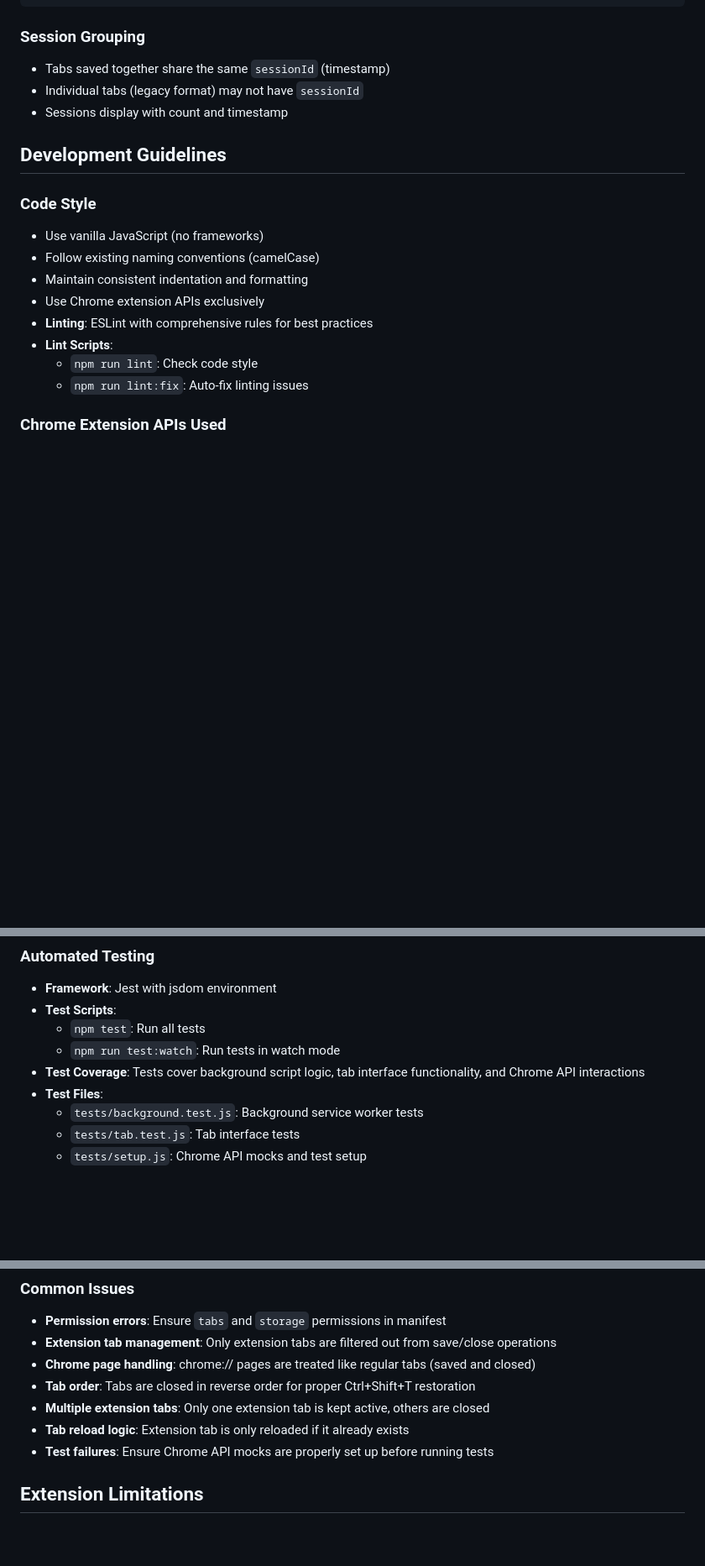
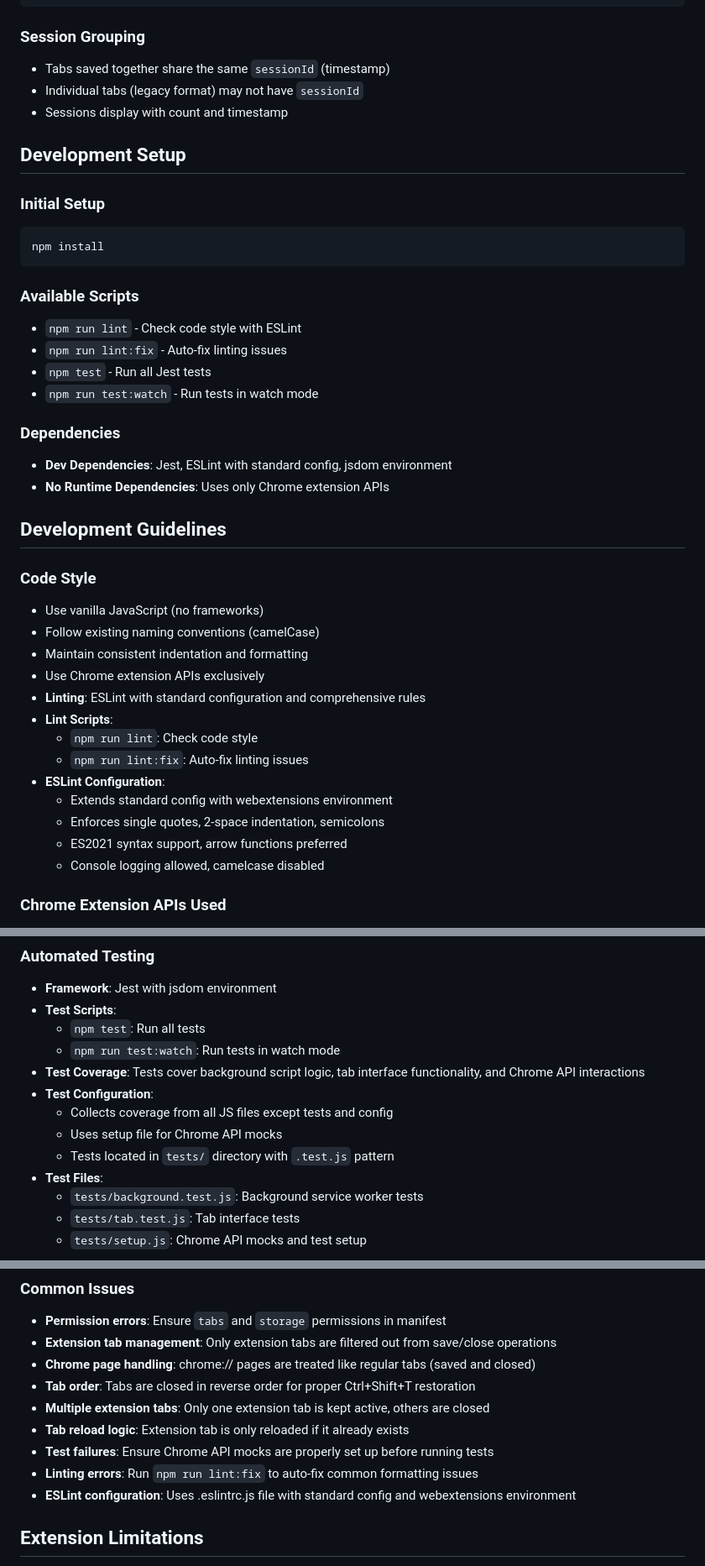
Before and after one commit to azye/tabstash, a Markdown page: AGENTS.md, 3 parts joined by grey strips. Shown: that part at 84% size. Drawn GitHub-style; blank space fills up the shorter version.

Commit message:
Update AGENTS.md with comprehensive development documentation

````diff
--- a/AGENTS.md
+++ b/AGENTS.md
@@ -69,6 +69,23 @@ TabStash is a Manifest V3 Chrome extension that allows users to save and organiz
 - Individual tabs (legacy format) may not have `sessionId`
 - Sessions display with count and timestamp
 
+## Development Setup
+
+### Initial Setup
+```bash
+npm install
+```
+
+### Available Scripts
+- `npm run lint` - Check code style with ESLint
+- `npm run lint:fix` - Auto-fix linting issues
+- `npm test` - Run all Jest tests
+- `npm run test:watch` - Run tests in watch mode
+
+### Dependencies
+- **Dev Dependencies**: Jest, ESLint with standard config, jsdom environment
+- **No Runtime Dependencies**: Uses only Chrome extension APIs
+
 ## Development Guidelines
 
 ### Code Style
@@ -76,10 +93,15 @@ TabStash is a Manifest V3 Chrome extension that allows users to save and organiz
 - Follow existing naming conventions (camelCase)
 - Maintain consistent indentation and formatting
 - Use Chrome extension APIs exclusively
-- **Linting**: ESLint with comprehensive rules for best practices
+- **Linting**: ESLint with standard configuration and comprehensive rules
 - **Lint Scripts**:
   - `npm run lint`: Check code style
   - `npm run lint:fix`: Auto-fix linting issues
+- **ESLint Configuration**:
+  - Extends standard config with webextensions environment
+  - Enforces single quotes, 2-space indentation, semicolons
+  - ES2021 syntax support, arrow functions preferred
+  - Console logging allowed, camelcase disabled
 
 ### Chrome Extension APIs Used
 - `chrome.tabs.query()`: Get tab information
@@ -118,6 +140,10 @@ chrome.storage.local.get(['savedTabs'], function(result) {
   - `npm test`: Run all tests
   - `npm run test:watch`: Run tests in watch mode
 - **Test Coverage**: Tests cover background script logic, tab interface functionality, and Chrome API interactions
+- **Test Configuration**:
+  - Collects coverage from all JS files except tests and config
+  - Uses setup file for Chrome API mocks
+  - Tests located in `tests/` directory with `.test.js` pattern
 - **Test Files**:
   - `tests/background.test.js`: Background service worker tests
   - `tests/tab.test.js`: Tab interface tests
@@ -138,6 +164,8 @@ chrome.storage.local.get(['savedTabs'], function(result) {
 - **Multiple extension tabs**: Only one extension tab is kept active, others are closed
 - **Tab reload logic**: Extension tab is only reloaded if it already exists
 - **Test failures**: Ensure Chrome API mocks are properly set up before running tests
+- **Linting errors**: Run `npm run lint:fix` to auto-fix common formatting issues
+- **ESLint configuration**: Uses .eslintrc.js file with standard config and webextensions environment
 
 ## Extension Limitations
 
````
